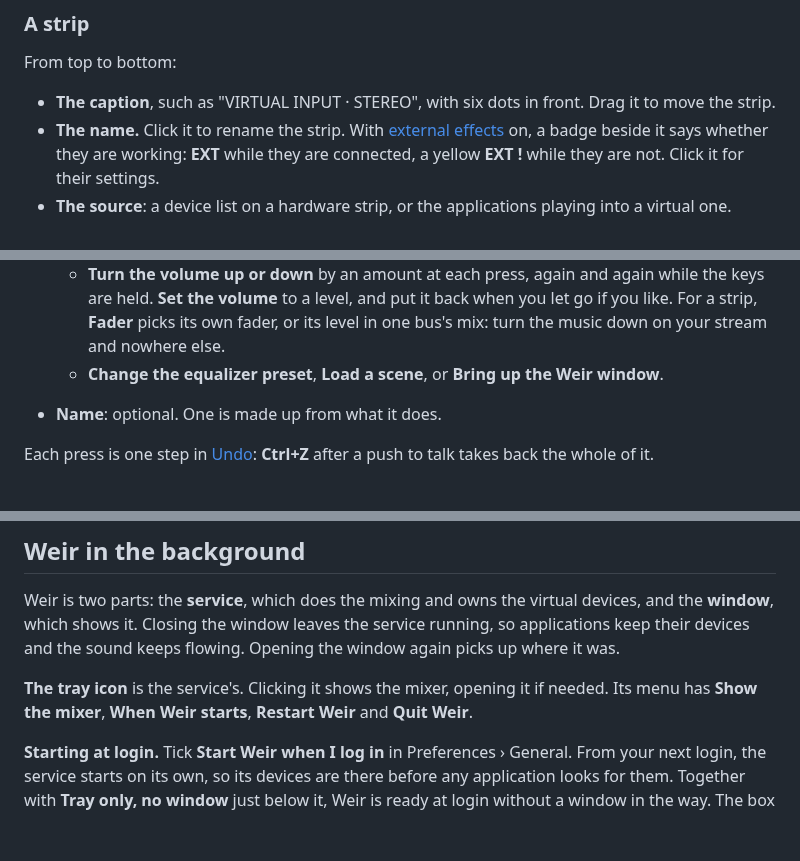
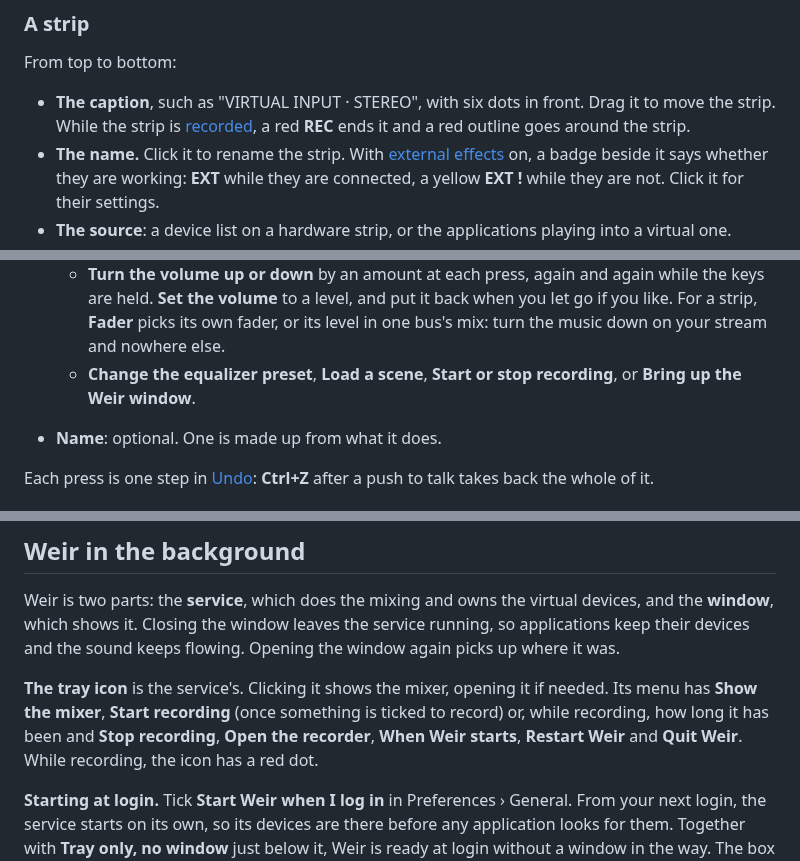
Before and after one commit to Mourty/Weir, a Markdown page: docs/USER_GUIDE.md, 3 parts joined by grey strips. Rendered like a GitHub page; blank space fills up the shorter version.

```diff
--- a/docs/USER_GUIDE.md
+++ b/docs/USER_GUIDE.md
@@ -159,7 +162,9 @@ level, or their level in one bus's mix (see [Who hears what](#who-hears-what)).
 From top to bottom:
 
 * **The caption**, such as "VIRTUAL INPUT · STEREO", with six dots in front.
-  Drag it to move the strip.
+  Drag it to move the strip. While the strip is
+  [recorded](#recording), a red **REC** ends it and a red outline goes
+  around the strip.
 * **The name.** Click it to rename the strip. With
   [external effects](#external-effects) on, a badge beside it says whether
   they are working: **EXT** while they are connected, a yellow **EXT !**
@@ -683,8 +753,8 @@ to change one. Each strip's and bus's **…** menu has them too, under
     it back when you let go if you like. For a strip, **Fader** picks its
     own fader, or its level in one bus's mix: turn the music down on your
     stream and nowhere else.
-  * **Change the equalizer preset**, **Load a scene**, or **Bring up the
-    Weir window**.
+  * **Change the equalizer preset**, **Load a scene**, **Start or stop
+    recording**, or **Bring up the Weir window**.
 * **Name**: optional. One is made up from what it does.
 
 Each press is one step in [Undo](#undo): **Ctrl+Z** after a push to talk
@@ -961,8 +1031,11 @@ leaves the service running, so applications keep their devices and the
 sound keeps flowing. Opening the window again picks up where it was.
 
 **The tray icon** is the service's. Clicking it shows the mixer, opening it
-if needed. Its menu has **Show the mixer**, **When Weir starts**, **Restart
-Weir** and **Quit Weir**.
+if needed. Its menu has **Show the mixer**, **Start recording** (once
+something is ticked to record) or, while recording, how long it has been
+and **Stop recording**, **Open the recorder**, **When Weir starts**,
+**Restart Weir** and **Quit Weir**. While recording, the icon has a red
+dot.
 
 **Starting at login.** Tick **Start Weir when I log in** in Preferences › General.
 From your next login, the service starts on its own, so its devices are
```
Also changed, not shown: other parts of docs/USER_GUIDE.md (+71 -0 lines), docs/API.md (+2 -1 lines), docs/ARCHITECTURE.md (+12 -0 lines), docs/images/recorder.png (added), 12 other files.
